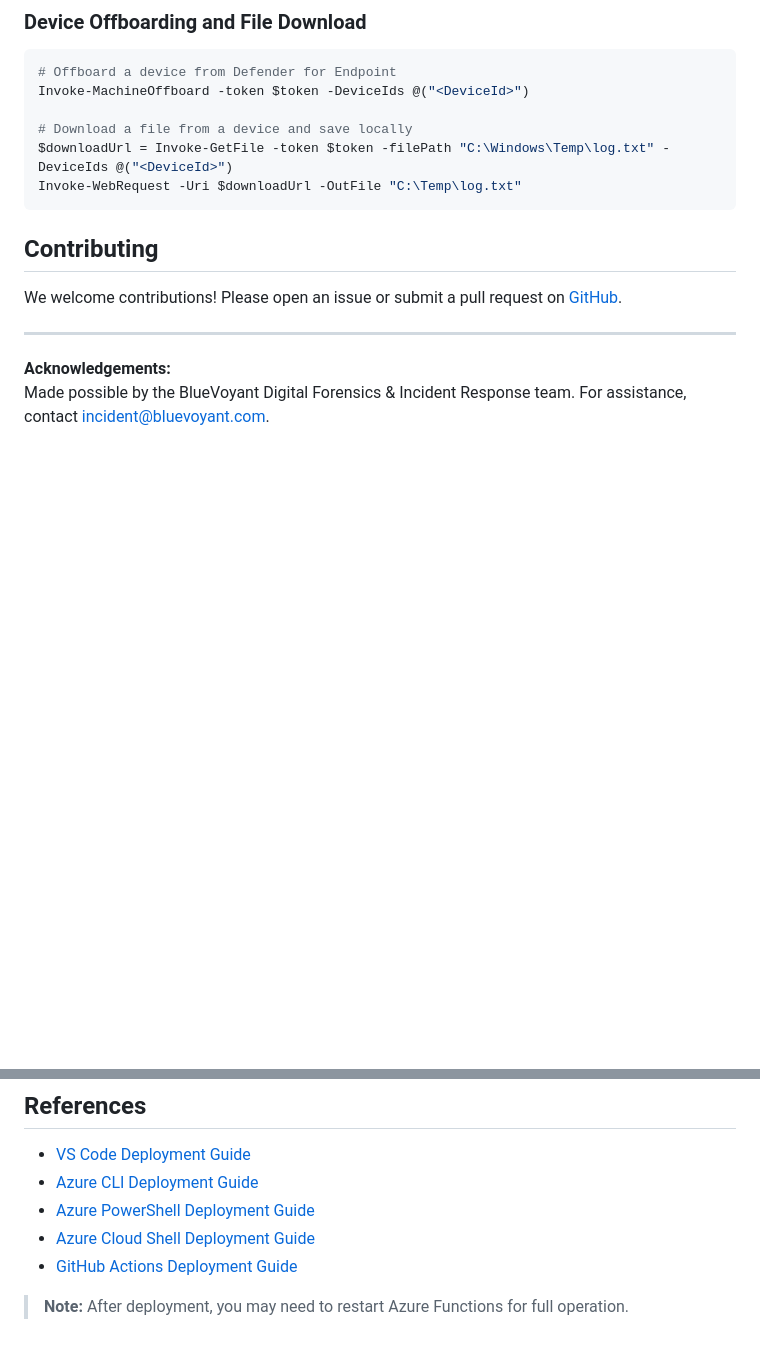
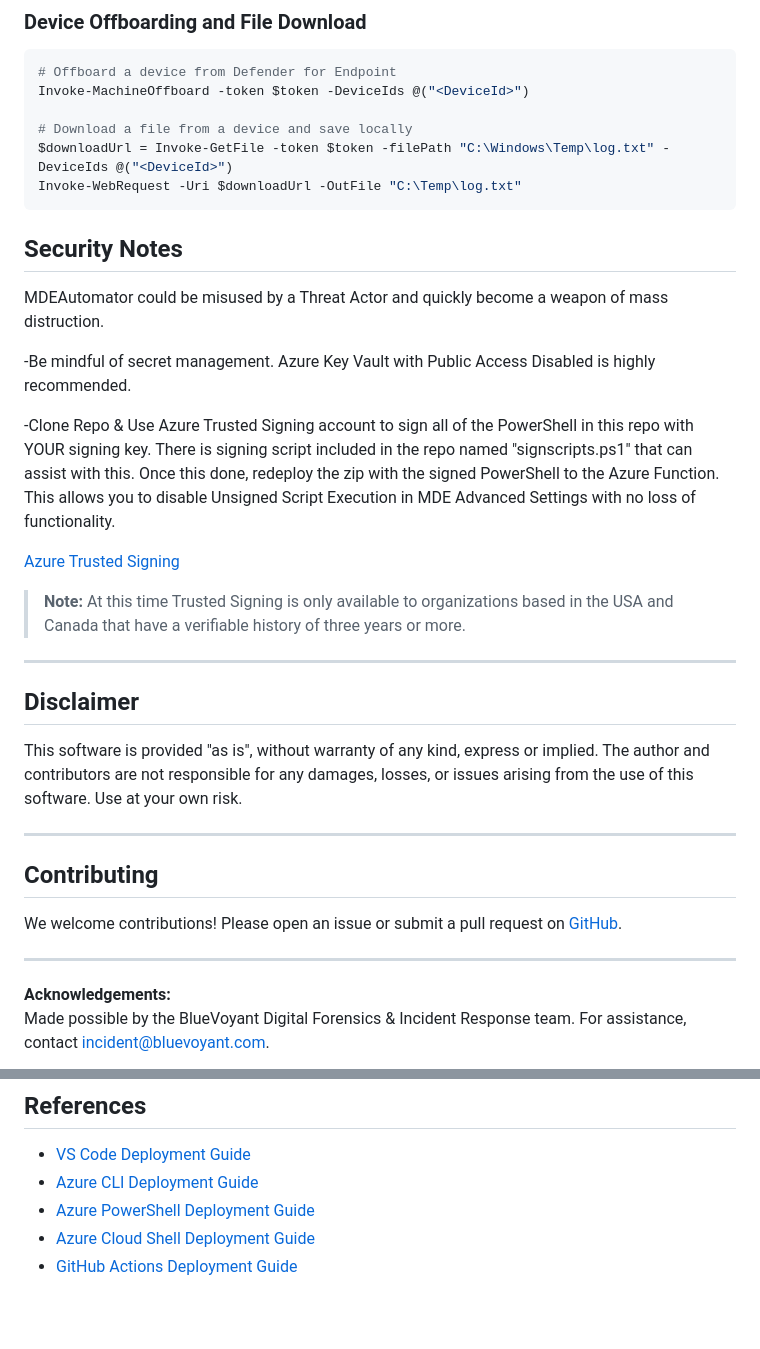
Before and after one commit to msdirtbag/MDEAutomator, a Markdown page: README.md, 2 parts joined by grey strips. Rendered like a GitHub page; blank space fills up the shorter version.

````diff
--- a/README.md
+++ b/README.md
@@ -165,6 +213,25 @@ Invoke-MachineOffboard -token $token -DeviceIds @("<DeviceId>")
 $downloadUrl = Invoke-GetFile -token $token -filePath "C:\Windows\Temp\log.txt" -DeviceIds @("<DeviceId>")
 Invoke-WebRequest -Uri $downloadUrl -OutFile "C:\Temp\log.txt"
 ```
+## Security Notes
+
+MDEAutomator could be misused by a Threat Actor and quickly become a weapon of mass distruction.
+
+-Be mindful of secret management. Azure Key Vault with Public Access Disabled is highly recommended.
+
+-Clone Repo & Use Azure Trusted Signing account to sign all of the PowerShell in this repo with YOUR signing key. There is signing script included in the repo named "signscripts.ps1" that can assist with this. Once this done, redeploy the zip with the signed PowerShell to the Azure Function. This allows you to disable Unsigned Script Execution in MDE Advanced Settings with no loss of functionality.
+
+[Azure Trusted Signing](https://learn.microsoft.com/en-us/azure/trusted-signing/quickstart)
+
+> **Note:** At this time Trusted Signing is only available to organizations based in the USA and Canada that have a verifiable history of three years or more.
+
+---
+
+## Disclaimer
+
+This software is provided "as is", without warranty of any kind, express or implied. The author and contributors are not responsible for any damages, losses, or issues arising from the use of this software. Use at your own risk.
+
+---
 
 ## Contributing
 
@@ -182,5 +249,3 @@ Made possible by the BlueVoyant Digital Forensics & Incident Response team. For
 - [Azure PowerShell Deployment Guide](https://learn.microsoft.com/en-us/azure/azure-resource-manager/bicep/deploy-powershell)
 - [Azure Cloud Shell Deployment Guide](https://learn.microsoft.com/en-us/azure/azure-resource-manager/bicep/deploy-cloud-shell)
 - [GitHub Actions Deployment Guide](https://learn.microsoft.com/en-us/azure/azure-resource-manager/bicep/deploy-github-actions)
-
-> **Note:** After deployment, you may need to restart Azure Functions for full operation.
````
Also changed, not shown: other parts of README.md (+48 -0 lines), media/createspn.png (added), media/deployment.png (added), media/secret.png (added), media/secretinkv.png (added), media/spnperms.png (added), 1 other file.
